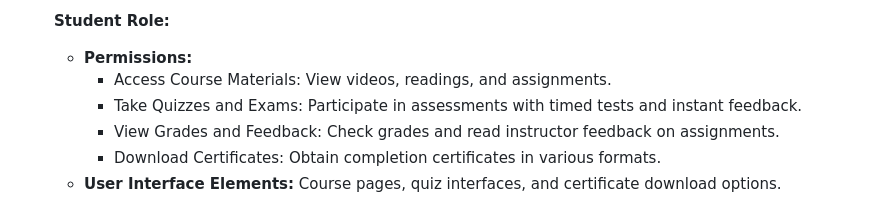
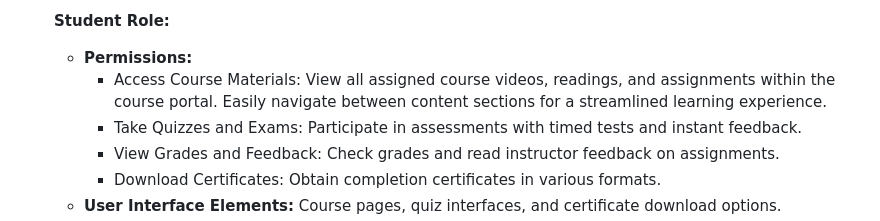
Before and after one commit to 5r1kanth/GDPFall24-Group05, a Markdown page: README.md, the part around the change. GitHub-like rendering.

Commit message:
Updated with Role-based access control-Student roles-Permissions-Access course materials

```diff
--- a/README.md
+++ b/README.md
@@ -195,7 +195,8 @@
 
       **Student Role:**
       * **Permissions:**
-        * Access Course Materials: View videos, readings, and assignments.
+        * Access Course Materials: View all assigned course videos, readings, and assignments within the course portal. Easily navigate between content sections for a
+          streamlined learning experience.
         * Take Quizzes and Exams: Participate in assessments with timed tests and instant feedback.
         * View Grades and Feedback: Check grades and read instructor feedback on assignments.
         * Download Certificates: Obtain completion certificates in various formats.
```
